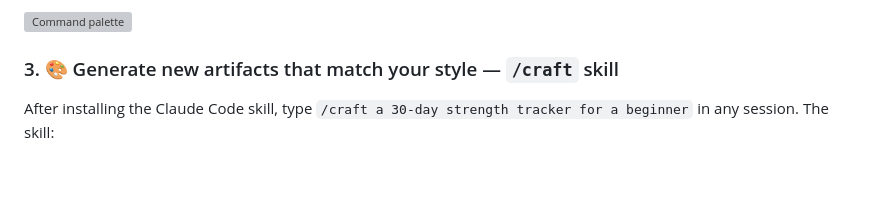
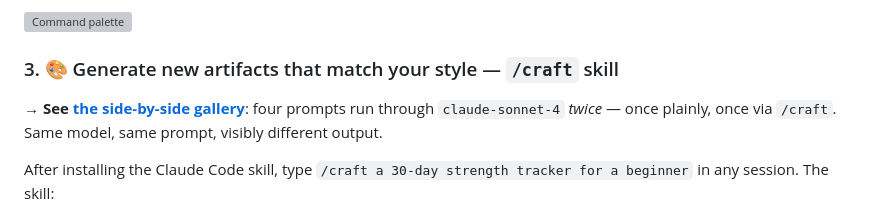
Before and after one commit to shubhamgoel27/artifold, a Markdown page: README.md, the part around the change. Rendered like a GitHub page; blank space fills up the shorter version; grey boxes are pictures that could not be loaded.

Commit message:
docs: link the /craft side-by-side gallery from the README

```diff
--- a/README.md
+++ b/README.md
@@ -57,6 +57,10 @@ a new file in any watched folder and it appears within seconds.
 ![Command palette](docs/cmdk.png)
 
 ### 3. 🎨 Generate new artifacts that match your style — `/craft` skill
+
+→ **See [the side-by-side gallery](https://shubhamgoel27.github.io/artifold/)**:
+four prompts run through `claude-sonnet-4` *twice* — once plainly, once via
+`/craft`. Same model, same prompt, visibly different output.
 
 After installing the Claude Code skill, type `/craft a 30-day strength
 tracker for a beginner` in any session. The skill:
```
